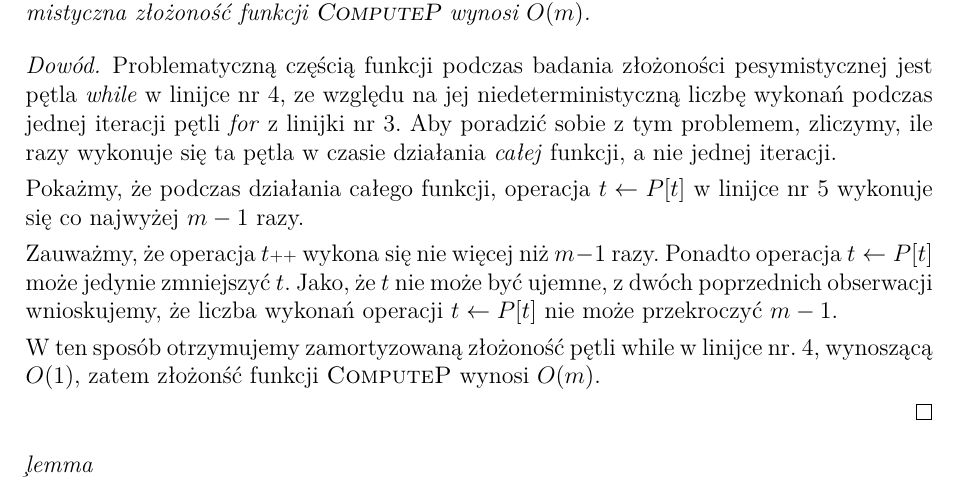
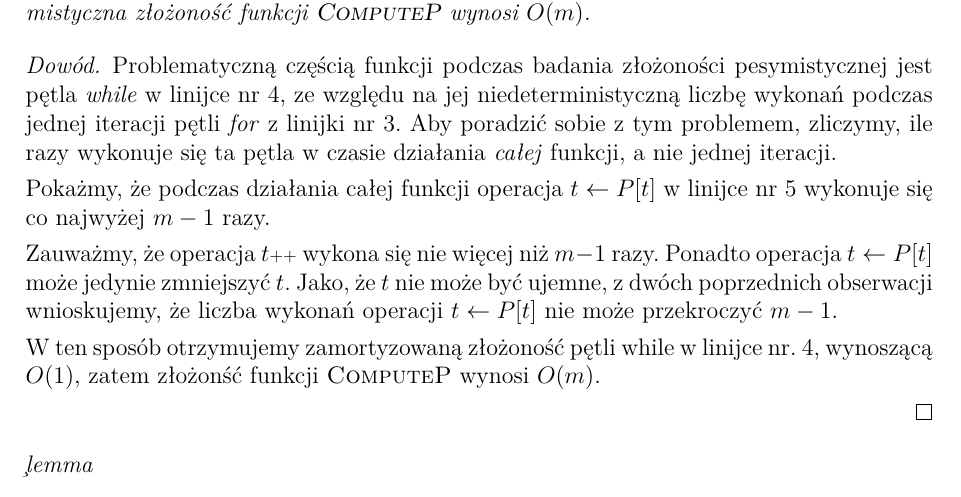
Before and after one commit to migoox/aisd-notatki, a LaTeX document (aisd-notatki.tex, which reads content/AlgorytmyTekstowe.tex): part of page 53 of 54, cut so that both start at the same text. Compiled offline with pdfLaTeX.

Commit message:
Update content/AlgorytmyTekstowe.tex
Co-authored-by: Marcin Słupczyński <132074948+mslup@users.noreply.github.com>

```diff
--- a/content/AlgorytmyTekstowe.tex
+++ b/content/AlgorytmyTekstowe.tex
@@ -123,7 +123,7 @@ Wprowadźmy skrót NWPS oznaczający najdłuższy właściwy prefikso-sufiks.
 		ze względu na jej niedeterministyczną liczbę wykonań podczas jednej iteracji pętli \textit{for} z linijki nr 3. Aby poradzić sobie z tym problemem, zliczymy, ile razy wykonuje się ta pętla
 		w czasie działania \textit{całej} funkcji, a nie jednej iteracji.
 
-		Pokażmy, że podczas działania całego funkcji, operacja $t \gets P[t]$ w linijce nr 5 wykonuje się co najwyżej $m-1$ razy.
+		Pokażmy, że podczas działania całej funkcji operacja $t \gets P[t]$ w linijce nr 5 wykonuje się co najwyżej $m-1$ razy.
 
 		Zauważmy, że operacja $t\scalebox{0.75}{++}$ wykona się nie więcej niż $m-1$ razy.
 		Ponadto operacja $t \gets P[t]$ może jedynie zmniejszyć $t$. Jako, że $t$ nie może
```
